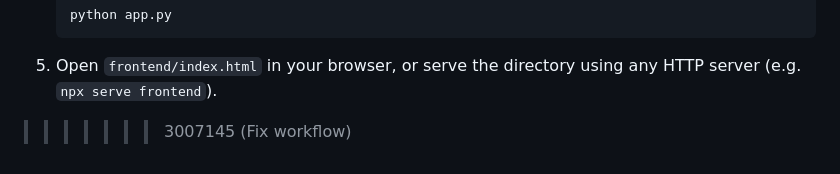
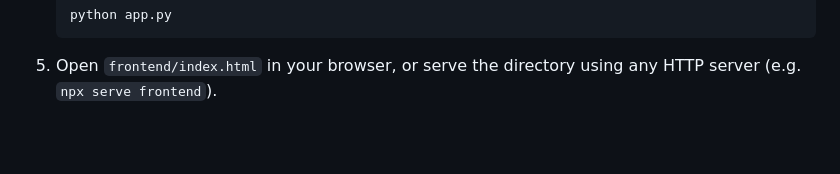
Before and after one commit to susmitha1802/resqnet1, a Markdown page: README.md, the part around the change. Rendered like a GitHub page; blank space fills up the shorter version.

````diff
--- a/README.md
+++ b/README.md
@@ -60,4 +60,3 @@ A dynamic geospatial interface that visualizes:
    python app.py
    ```
 5. Open `frontend/index.html` in your browser, or serve the directory using any HTTP server (e.g. `npx serve frontend`).
->>>>>>> 3007145 (Fix workflow)
````
